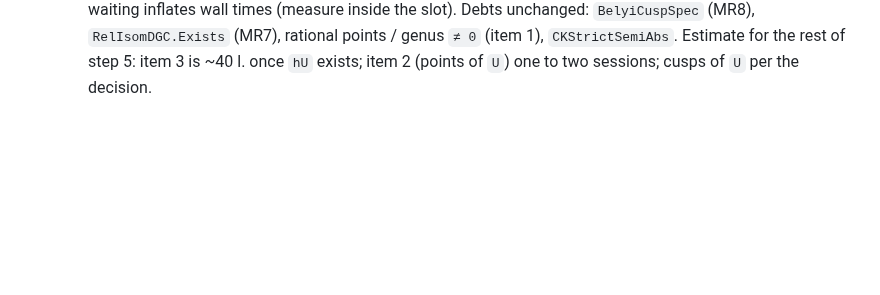
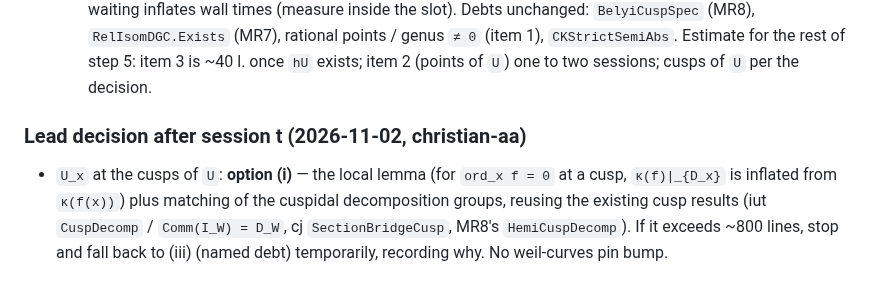
Before and after one commit to lana-agents/iut, a Markdown page: Plans/MR9Plan.md, the part around the change. GitHub-like rendering; blank space fills up the shorter version.

Commit message:
MR9 plan: lead decision after session t (option (i) for U_x at the cusps)
Co-Authored-By: Claude Opus 5.5 (1M context) <noreply@anthropic.com>

```diff
--- a/Plans/MR9Plan.md
+++ b/Plans/MR9Plan.md
@@ -1712,3 +1712,9 @@ Order: U1 → L1, C1, K1, K2 in parallel → U2 → (after MR8.5) A1 → K3, K4
   Debts unchanged: `BelyiCuspSpec` (MR8), `RelIsomDGC.Exists` (MR7), rational points / genus `≠ 0` (item 1),
   `CKStrictSemiAbs`. Estimate for the rest of step 5: item 3 is ~40 l. once `hU` exists; item 2 (points of `U`) one to two
   sessions; cusps of `U` per the decision.
+
+### Lead decision after session t (2026-11-02, christian-aa)
+- `U_x` at the cusps of `U`: **option (i)** — the local lemma (for `ord_x f = 0` at a cusp, `κ(f)|_{D_x}` is
+  inflated from `κ(f(x))`) plus matching of the cuspidal decomposition groups, reusing the existing cusp results
+  (iut `CuspDecomp` / `Comm(I_W) = D_W`, cj `SectionBridgeCusp`, MR8's `HemiCuspDecomp`). If it exceeds ~800 lines,
+  stop and fall back to (iii) (named debt) temporarily, recording why. No weil-curves pin bump.
```
